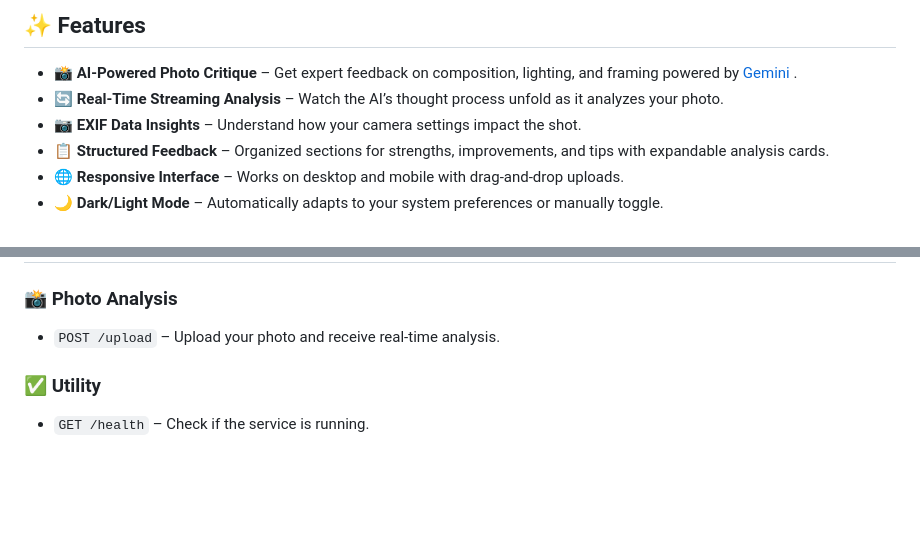
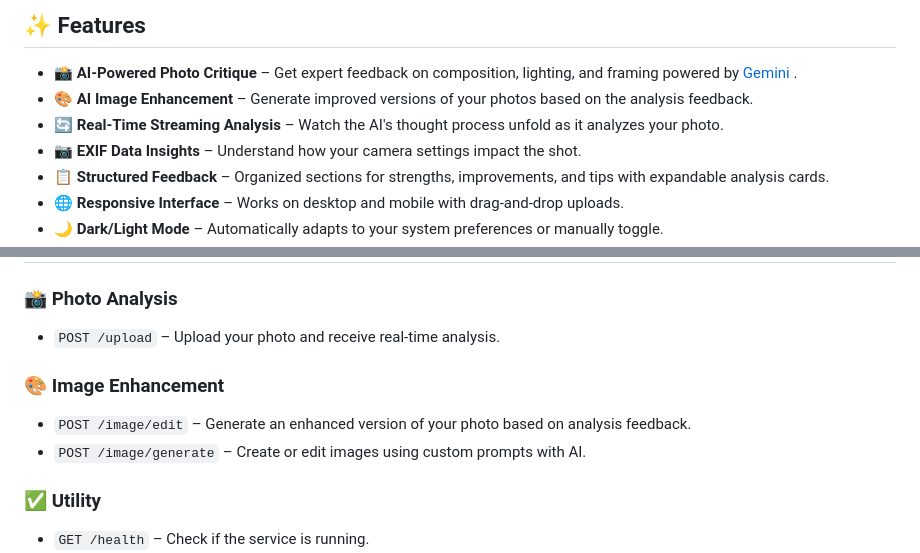
Before and after one commit to BKG123/frame-ai, a Markdown page: README.md, 2 parts joined by grey strips. Rendered like a GitHub page; blank space fills up the shorter version.

```diff
--- a/README.md
+++ b/README.md
@@ -9,7 +9,8 @@
 ## ✨ Features
 
 * 📸 **AI-Powered Photo Critique** – Get expert feedback on composition, lighting, and framing powered by [Gemini ](https://aistudio.google.com/welcome).
-* 🔄 **Real-Time Streaming Analysis** – Watch the AI’s thought process unfold as it analyzes your photo.
+* 🎨 **AI Image Enhancement** – Generate improved versions of your photos based on the analysis feedback.
+* 🔄 **Real-Time Streaming Analysis** – Watch the AI's thought process unfold as it analyzes your photo.
 * 📷 **EXIF Data Insights** – Understand how your camera settings impact the shot.
 * 📋 **Structured Feedback** – Organized sections for strengths, improvements, and tips with expandable analysis cards.
 * 🌐 **Responsive Interface** – Works on desktop and mobile with drag-and-drop uploads.
@@ -84,6 +85,11 @@ Access it at:
 ### 📸 Photo Analysis
 
 * `POST /upload` – Upload your photo and receive real-time analysis.
+
+### 🎨 Image Enhancement
+
+* `POST /image/edit` – Generate an enhanced version of your photo based on analysis feedback.
+* `POST /image/generate` – Create or edit images using custom prompts with AI.
 
 ### ✅ Utility
 
```
